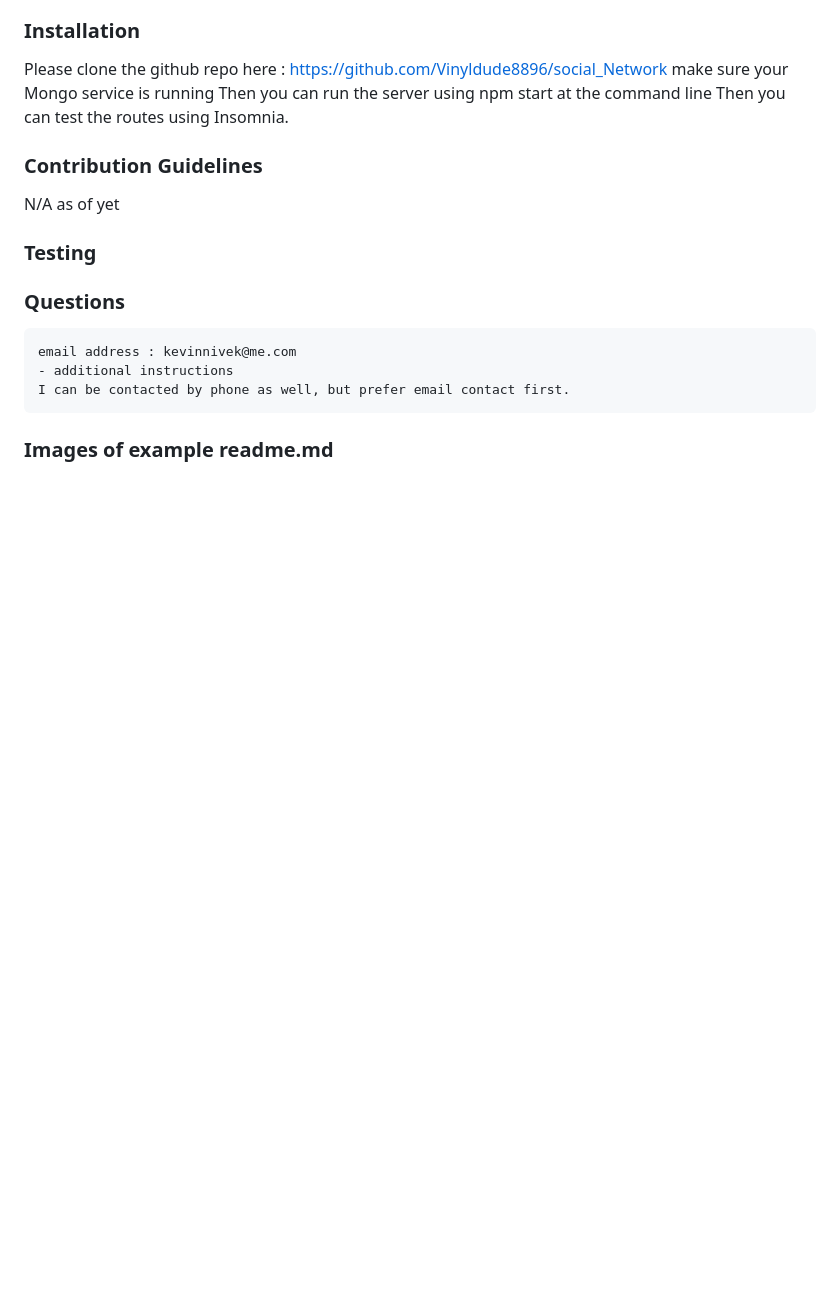
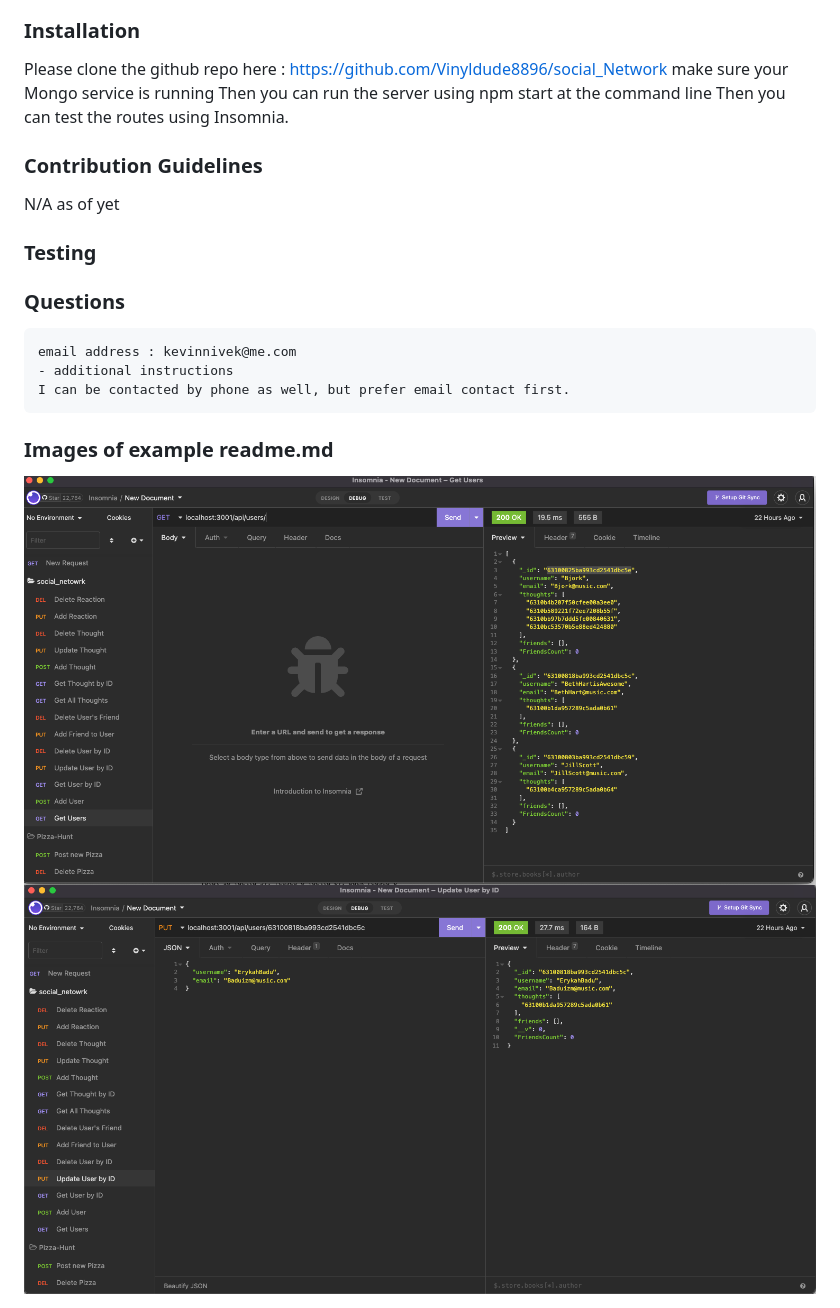
Before and after one commit to Vinyldude8896/social_Network, a Markdown page: README.md, the part around the change. Rendered like a GitHub page; pictures changed too: public/assets/images/social_network_1.jpg (added), public/assets/images/social_network_2.jpg (added); blank space fills up the shorter version.

```diff
--- a/README.md
+++ b/README.md
@@ -40,3 +40,6 @@ N/A as of yet
     I can be contacted by phone as well, but prefer email contact first.
 
 ### Images of example readme.md
+
+<img src="./public/assets/images/social_network_1.jpg" alt="Getting started">
+<img src="./public/assets/images/social_network_2.jpg" alt="Getting started">
```
Also changed, not shown: 10 other files.
